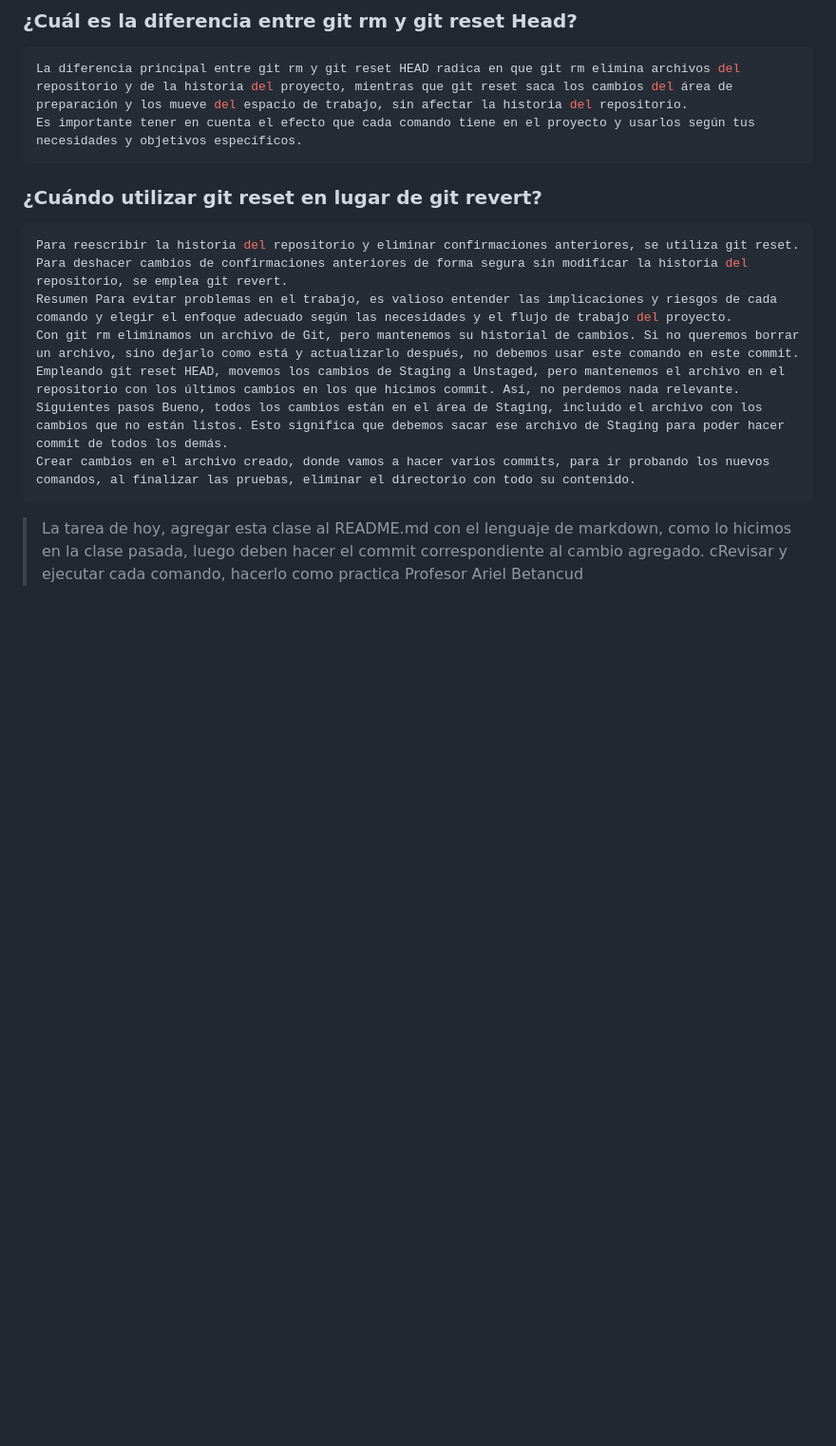
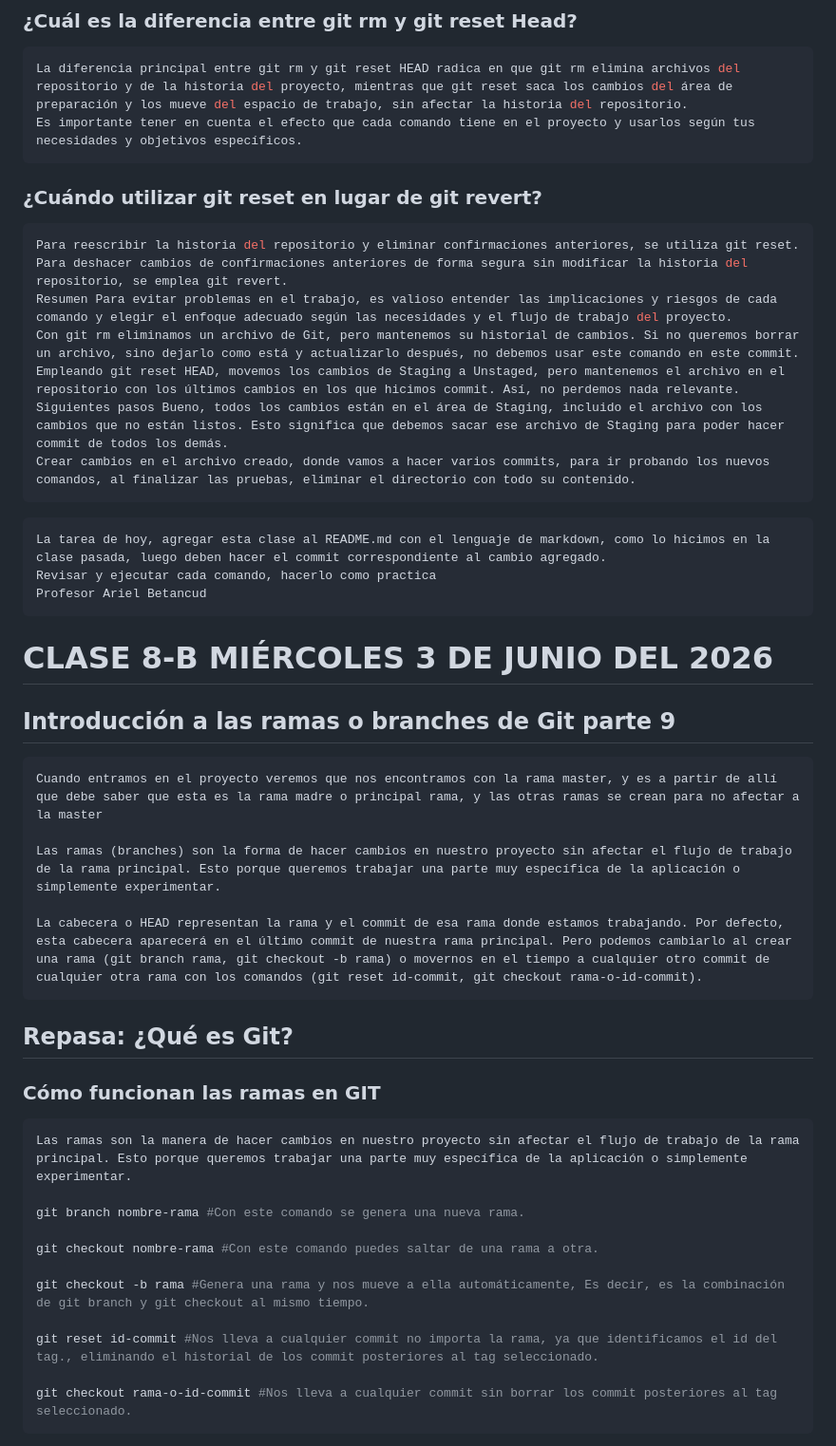
Before and after one commit to AlejandraCelesteCabrera/Tecnicatura2026, a Markdown page: class-git/README.md, the part around one of its changes. Shown at 95% size. Rendered like a GitHub page; blank space fills up the shorter version.

Commit message:
Commit de clase 8

````diff
--- a/class-git/README.md
+++ b/class-git/README.md
@@ -368,7 +368,9 @@ git rm --force: Elimina los archivos de Git y del disco duro. Git guarda todo, p
 La diferencia principal entre git rm y git reset HEAD radica en que git rm elimina archivos del repositorio y de la historia del proyecto, mientras que git reset saca los cambios del área de preparación y los mueve del espacio de trabajo, sin afectar la historia del repositorio.
 Es importante tener en cuenta el efecto que cada comando tiene en el proyecto y usarlos según tus necesidades y objetivos específicos.
 ```
+
 ### ¿Cuándo utilizar git reset en lugar de git revert?
+
 ```sh
 Para reescribir la historia del repositorio y eliminar confirmaciones anteriores, se utiliza git reset. Para deshacer cambios de confirmaciones anteriores de forma segura sin modificar la historia del repositorio, se emplea git revert.
 Resumen Para evitar problemas en el trabajo, es valioso entender las implicaciones y riesgos de cada comando y elegir el enfoque adecuado según las necesidades y el flujo de trabajo del proyecto.
@@ -377,6 +379,37 @@ Empleando git reset HEAD, movemos los cambios de Staging a Unstaged, pero manten
 Siguientes pasos Bueno, todos los cambios están en el área de Staging, incluido el archivo con los cambios que no están listos. Esto significa que debemos sacar ese archivo de Staging para poder hacer commit de todos los demás.
 Crear cambios en el archivo creado, donde vamos a hacer varios commits, para ir probando los nuevos comandos, al finalizar las pruebas, eliminar el directorio con todo su contenido.
 ```
-> La tarea de hoy, agregar esta clase al README.md con el lenguaje de markdown, como lo hicimos en la clase pasada, luego deben hacer el commit correspondiente al cambio agregado.
-> cRevisar y ejecutar cada comando, hacerlo como practica
-> Profesor Ariel Betancud
+
+```sh
+La tarea de hoy, agregar esta clase al README.md con el lenguaje de markdown, como lo hicimos en la clase pasada, luego deben hacer el commit correspondiente al cambio agregado.
+Revisar y ejecutar cada comando, hacerlo como practica
+Profesor Ariel Betancud
+```
+
+# CLASE 8-B MIÉRCOLES 3 DE JUNIO DEL 2026
+## Introducción a las ramas o branches de Git parte 9
+```sh
+Cuando entramos en el proyecto veremos que nos encontramos con la rama master, y es a partir de allí que debe saber que esta es la rama madre o principal rama, y las otras ramas se crean para no afectar a la master
+
+Las ramas (branches) son la forma de hacer cambios en nuestro proyecto sin afectar el flujo de trabajo de la rama principal. Esto porque queremos trabajar una parte muy específica de la aplicación o simplemente experimentar.
+
+La cabecera o HEAD representan la rama y el commit de esa rama donde estamos trabajando. Por defecto, esta cabecera aparecerá en el último commit de nuestra rama principal. Pero podemos cambiarlo al crear una rama (git branch rama, git checkout -b rama) o movernos en el tiempo a cualquier otro commit de cualquier otra rama con los comandos (git reset id-commit, git checkout rama-o-id-commit).
+```
+
+## Repasa: ¿Qué es Git?
+
+### Cómo funcionan las ramas en GIT
+```sh
+Las ramas son la manera de hacer cambios en nuestro proyecto sin afectar el flujo de trabajo de la rama principal. Esto porque queremos trabajar una parte muy específica de la aplicación o simplemente experimentar.
+
+git branch nombre-rama #Con este comando se genera una nueva rama.
+
+git checkout nombre-rama #Con este comando puedes saltar de una rama a otra.
+
+git checkout -b rama #Genera una rama y nos mueve a ella automáticamente, Es decir, es la combinación de git branch y git checkout al mismo tiempo.
+
+git reset id-commit #Nos lleva a cualquier commit no importa la rama, ya que identificamos el id del tag., eliminando el historial de los commit posteriores al tag seleccionado.
+
+git checkout rama-o-id-commit #Nos lleva a cualquier commit sin borrar los commit posteriores al tag seleccionado.
+```
+
````
Also changed, not shown: other parts of class-git/README.md (+43 -0 lines).
